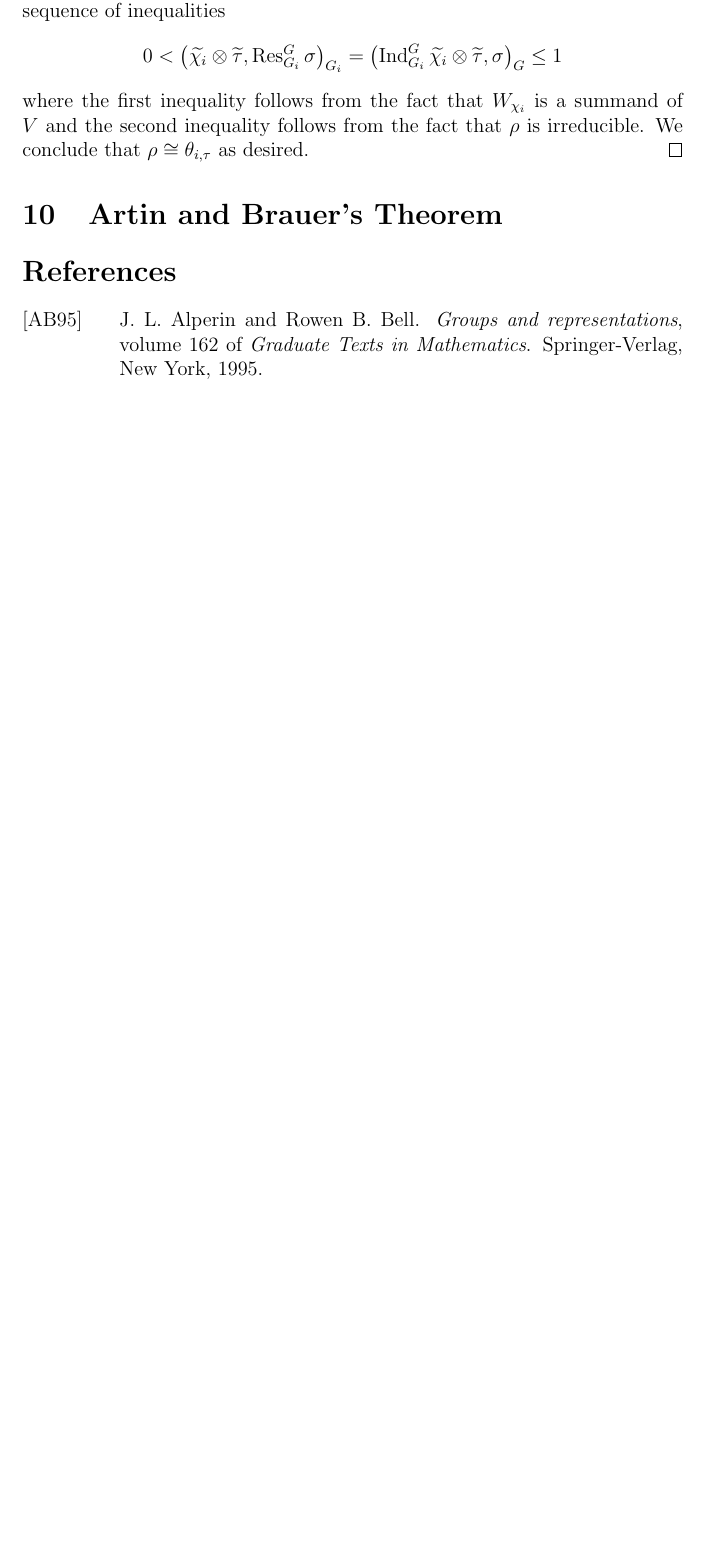
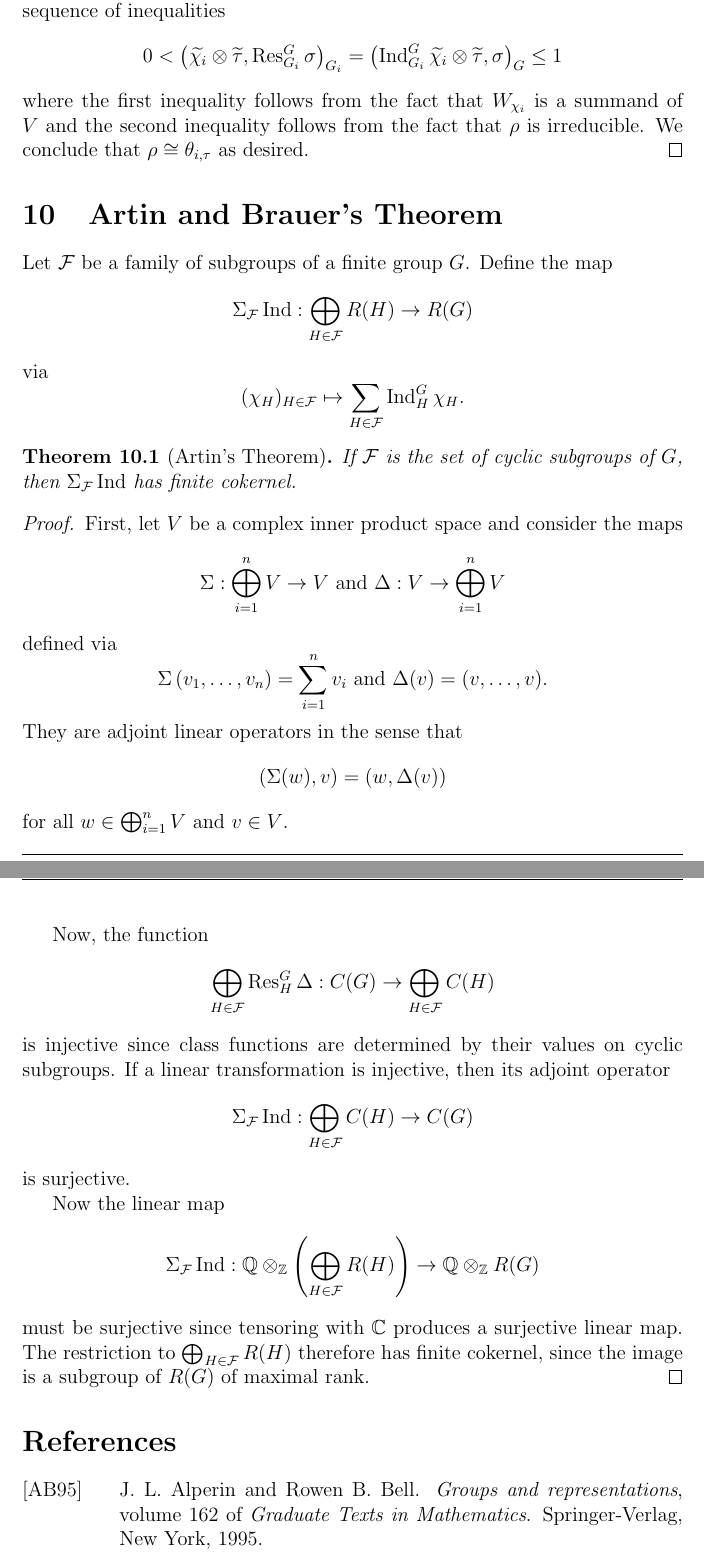
Before and after one commit to vtorsor/representation-theory-notes, a LaTeX document (induction.tex): part of page 17 of 17 before the commit and two parts of pages 17 and 18 of 19 after it, the two joined at a grey line, cut so that both start at the same text, the shorter picture padded with empty space. Compiled offline with pdfLaTeX.

Commit message:
Stated and Proved Artin's Theorem

```diff
--- a/induction.tex
+++ b/induction.tex
@@ -1053,7 +1053,67 @@ We conclude that $\rho \cong \theta_{i,\tau}$ as desired.
 
 \section{Artin and Brauer's Theorem}
 
+Let $\mathcal{F}$ be a family of subgroups of a finite group $G$.
+Define the map
+\[
+\Sigma_{\mathcal{F}} \operatorname{Ind} :
+\bigoplus_{H \in \mathcal{F}} R(H) \to R(G)
+\]
+via
+\[
+(\chi_H)_{H \in \mathcal{F}} \mapsto \sum_{H \in \mathcal{F}}
+\operatorname{Ind}_H^G \chi_H .
+\]
 
+\begin{theorem}[Artin's Theorem]
+If $\mathcal{F}$ is the set of cyclic subgroups of $G$,
+then $\Sigma_{\mathcal{F}} \operatorname{Ind}$ has finite cokernel.
+\end{theorem}
+
+\begin{proof}
+First, let $V$ be a complex inner product space and consider the maps
+\[
+\Sigma : \bigoplus_{i=1}^n V \to V \textrm{ and }
+\Delta : V \to \bigoplus_{i=1}^n V
+\]
+defined via
+\[
+\Sigma\left(v_1,\ldots,v_n\right) = \sum_{i=1}^n v_i \textrm{ and }
+\Delta(v) = (v,\ldots,v).
+\]
+They are adjoint linear operators in the sense that
+\[
+\left( \Sigma(w), v \right) = \left( w, \Delta(v) \right)
+\]
+for all $w \in \bigoplus_{i=1}^n V$ and $v \in V$.
+
+Now, the function
+\[
+\bigoplus_{H \in \mathcal{F}} \operatorname{Res}^G_H \Delta:
+C(G) \to \bigoplus_{H \in \mathcal{F}} C(H)
+\]
+is injective since class functions are determined by their values on
+cyclic subgroups.
+If a linear transformation is injective, then its adjoint operator
+\[
+\Sigma_{\mathcal{F}} \operatorname{Ind} :
+\bigoplus_{H \in \mathcal{F}} C(H) \to C(G)
+\]
+is surjective.
+
+Now the linear map
+\[
+\Sigma_{\mathcal{F}} \operatorname{Ind} :
+\mathbb{Q} \otimes_{\mathbb{Z}}
+\left(\bigoplus_{H \in \mathcal{F}} R(H)\right)
+\to \mathbb{Q} \otimes_{\mathbb{Z}} R(G)
+\]
+must be surjective since tensoring with $\mathbb{C}$ produces a
+surjective linear map.
+The restriction to $\bigoplus_{H \in \mathcal{F}} R(H)$
+therefore has finite cokernel, since the image is a subgroup of $R(G)$
+of maximal rank.
+\end{proof}
 
 \bibliographystyle{alpha}
 \bibliography{rep_theory}
```
